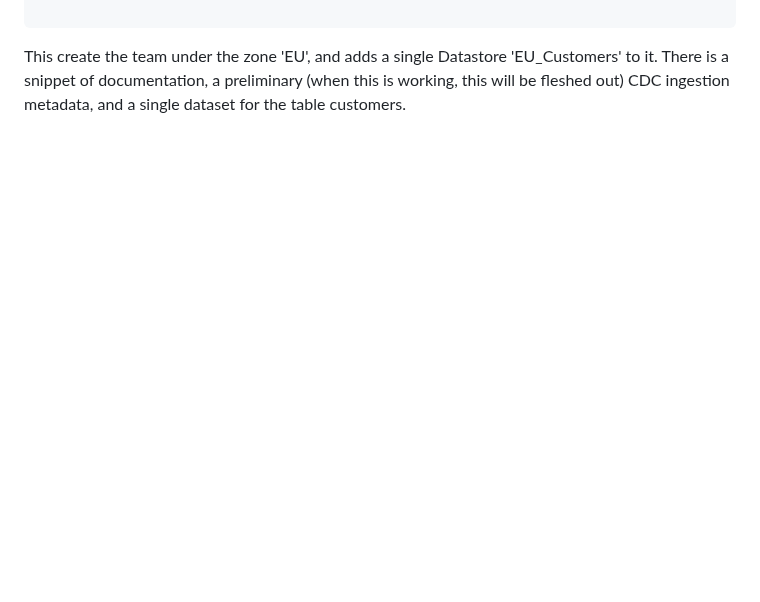
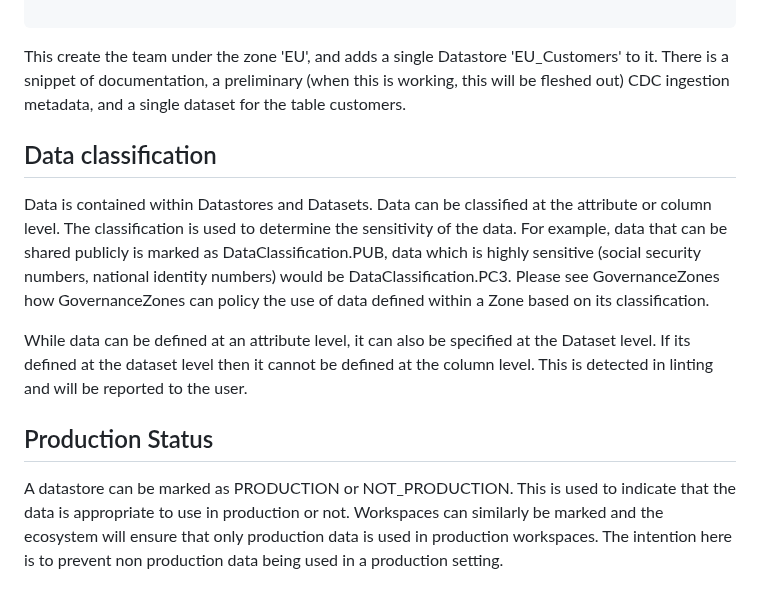
Before and after one commit to billynewport/datasurface, a Markdown page: docs/Datastores.md, the part around the change. GitHub-like rendering; blank space fills up the shorter version.

````diff
--- a/docs/Datastores.md
+++ b/docs/Datastores.md
@@ -79,3 +79,13 @@ Lets assume there is already a team called OurTeam. We will add a new Datastore
 ```
 
 This create the team under the zone 'EU', and adds a single Datastore 'EU_Customers' to it. There is a snippet of documentation, a preliminary (when this is working, this will be fleshed out) CDC ingestion metadata, and a single dataset for the table customers.
+
+## Data classification
+
+Data is contained within Datastores and Datasets. Data can be classified at the attribute or column level. The classification is used to determine the sensitivity of the data. For example, data that can be shared publicly is marked as DataClassification.PUB, data which is highly sensitive (social security numbers, national identity numbers) would be DataClassification.PC3. Please see GovernanceZones how GovernanceZones can policy the use of data defined within a Zone based on its classification.
+
+While data can be defined at an attribute level, it can also be specified at the Dataset level. If its defined at the dataset level then it cannot be defined at the column level. This is detected in linting and will be reported to the user.
+
+## Production Status
+
+A datastore can be marked as PRODUCTION or NOT_PRODUCTION. This is used to indicate that the data is appropriate to use in production or not. Workspaces can similarly be marked and the ecosystem will ensure that only production data is used in production workspaces. The intention here is to prevent non production data being used in a production setting.
````
